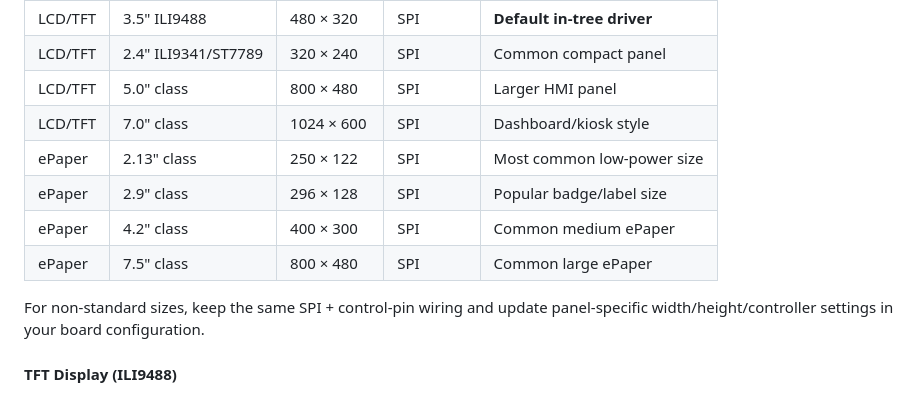
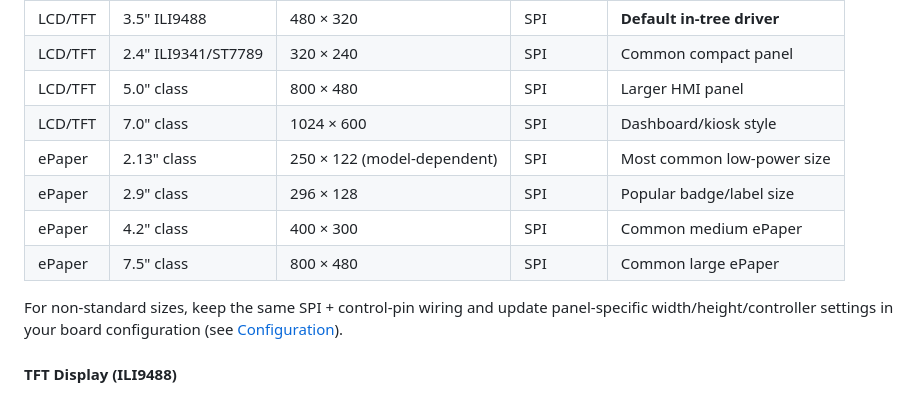
Before and after one commit to Fomorianshifter/Loki, a Markdown page: README.md, the part around the change. GitHub-like rendering.

Commit message:
Docs: clarify ePaper profile note and add configuration link
Co-authored-by: Fomorianshifter <151472879+Fomorianshifter@users.noreply.github.com>

```diff
--- a/README.md
+++ b/README.md
@@ -253,12 +253,12 @@ Most common options are listed first:
 | LCD/TFT | 2.4" ILI9341/ST7789 | 320 × 240 | SPI | Common compact panel |
 | LCD/TFT | 5.0" class | 800 × 480 | SPI | Larger HMI panel |
 | LCD/TFT | 7.0" class | 1024 × 600 | SPI | Dashboard/kiosk style |
-| ePaper | 2.13" class | 250 × 122 | SPI | Most common low-power size |
+| ePaper | 2.13" class | 250 × 122 (model-dependent) | SPI | Most common low-power size |
 | ePaper | 2.9" class | 296 × 128 | SPI | Popular badge/label size |
 | ePaper | 4.2" class | 400 × 300 | SPI | Common medium ePaper |
 | ePaper | 7.5" class | 800 × 480 | SPI | Common large ePaper |
 
-For non-standard sizes, keep the same SPI + control-pin wiring and update panel-specific width/height/controller settings in your board configuration.
+For non-standard sizes, keep the same SPI + control-pin wiring and update panel-specific width/height/controller settings in your board configuration (see [Configuration](#configuration)).
 
 #### TFT Display (ILI9488)
 - **Resolution**: 480 × 320 pixels
```
